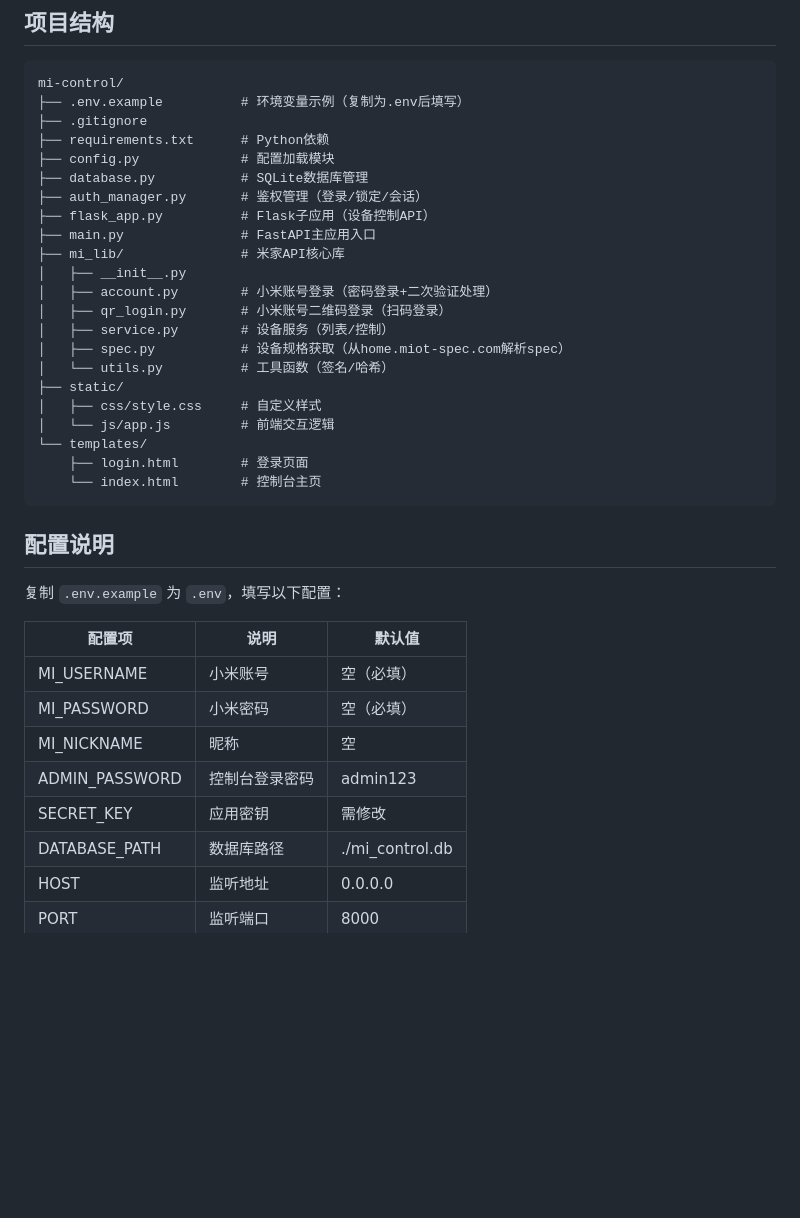
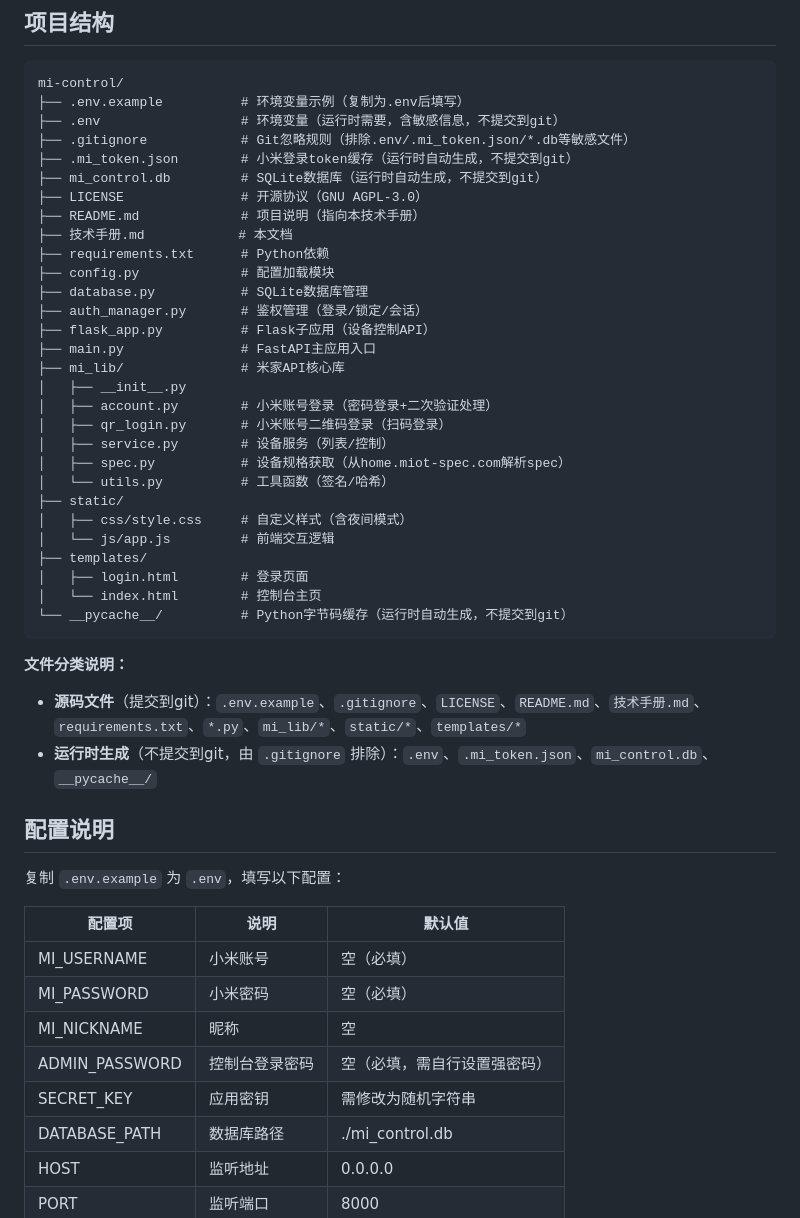
Before and after one commit to YELLOWZAN/mijia-control-dashboard, a Markdown page: 技术手册.md, the part around the change. Drawn GitHub-style; blank space fills up the shorter version.

Commit message:
Update 技术手册.md: fix project structure and config defaults

````diff
--- a/技术手册.md
+++ b/技术手册.md
@@ -11,7 +11,13 @@
 ```
 mi-control/
 ├── .env.example          # 环境变量示例（复制为.env后填写）
-├── .gitignore
+├── .env                  # 环境变量（运行时需要，含敏感信息，不提交到git）
+├── .gitignore            # Git忽略规则（排除.env/.mi_token.json/*.db等敏感文件）
+├── .mi_token.json        # 小米登录token缓存（运行时自动生成，不提交到git）
+├── mi_control.db         # SQLite数据库（运行时自动生成，不提交到git）
+├── LICENSE               # 开源协议（GNU AGPL-3.0）
+├── README.md             # 项目说明（指向本技术手册）
+├── 技术手册.md            # 本文档
 ├── requirements.txt      # Python依赖
 ├── config.py             # 配置加载模块
 ├── database.py           # SQLite数据库管理
@@ -26,12 +32,17 @@ mi-control/
 │   ├── spec.py           # 设备规格获取（从home.miot-spec.com解析spec）
 │   └── utils.py          # 工具函数（签名/哈希）
 ├── static/
-│   ├── css/style.css     # 自定义样式
+│   ├── css/style.css     # 自定义样式（含夜间模式）
 │   └── js/app.js         # 前端交互逻辑
-└── templates/
-    ├── login.html        # 登录页面
-    └── index.html        # 控制台主页
+├── templates/
+│   ├── login.html        # 登录页面
+│   └── index.html        # 控制台主页
+└── __pycache__/          # Python字节码缓存（运行时自动生成，不提交到git）
 ```
+
+**文件分类说明：**
+- **源码文件**（提交到git）：`.env.example`、`.gitignore`、`LICENSE`、`README.md`、`技术手册.md`、`requirements.txt`、`*.py`、`mi_lib/*`、`static/*`、`templates/*`
+- **运行时生成**（不提交到git，由 `.gitignore` 排除）：`.env`、`.mi_token.json`、`mi_control.db`、`__pycache__/`
 
 ## 配置说明
 复制 `.env.example` 为 `.env`，填写以下配置：
@@ -41,8 +52,8 @@ mi-control/
 | MI_USERNAME | 小米账号 | 空（必填） |
 | MI_PASSWORD | 小米密码 | 空（必填） |
 | MI_NICKNAME | 昵称 | 空 |
-| ADMIN_PASSWORD | 控制台登录密码 | admin123 |
-| SECRET_KEY | 应用密钥 | 需修改 |
+| ADMIN_PASSWORD | 控制台登录密码 | 空（必填，需自行设置强密码） |
+| SECRET_KEY | 应用密钥 | 需修改为随机字符串 |
 | DATABASE_PATH | 数据库路径 | ./mi_control.db |
 | HOST | 监听地址 | 0.0.0.0 |
 | PORT | 监听端口 | 8000 |
````
